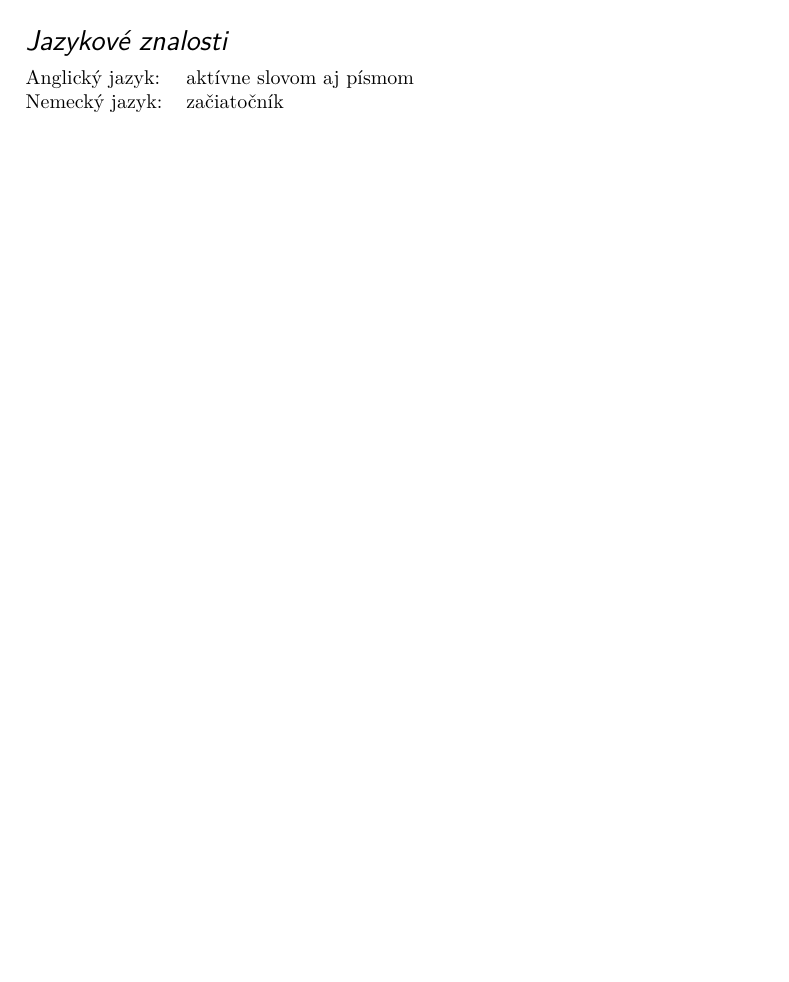
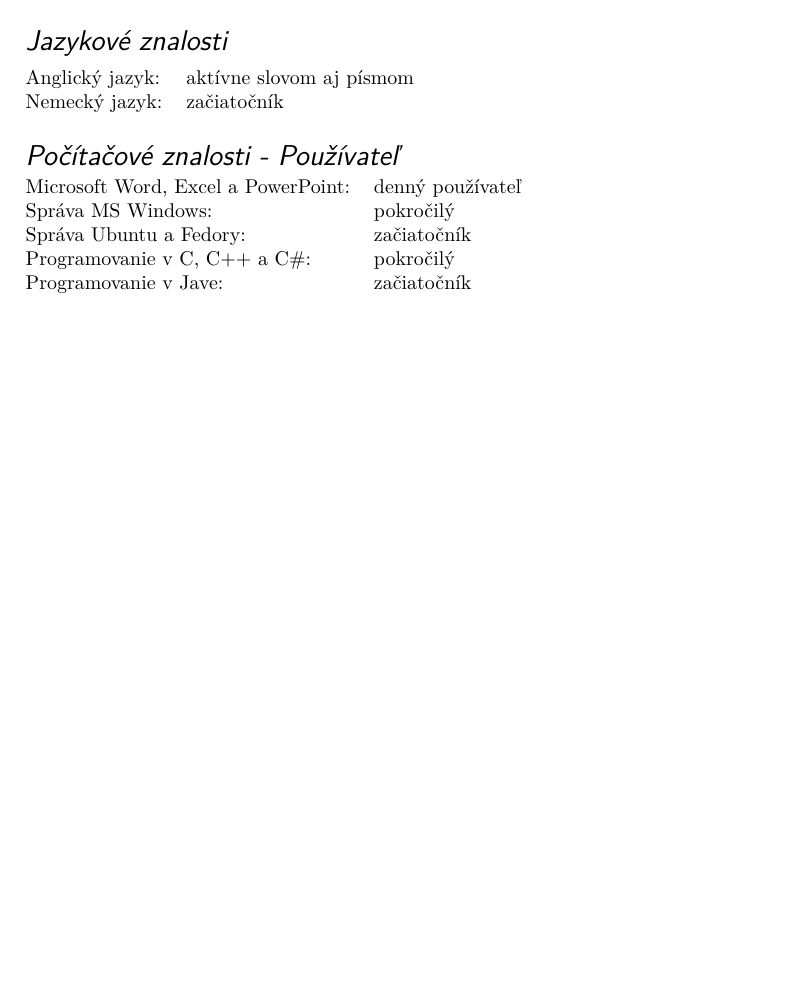
Before and after one commit to RichardKalinec/PB029-document1, a LaTeX document (Document.tex): part of the page, cut so that both start at the same text, the shorter picture padded with empty space. Compiled offline with pdfLaTeX.

Commit message:
Computer skills added

```diff
--- a/Document.tex
+++ b/Document.tex
@@ -69,5 +69,23 @@ Nemecký jazyk: & začiatočník
 \end{tabular}
 \end{adjustwidth}
 
+\bigskip
+
+\Large
+\textit{\textsf{Počítačové znalosti - Používateľ\\}}
+\normalsize
+
+\smallskip
+
+\begin{adjustwidth}{-6pt}{}
+	\begin{tabular}{l l}
+		Microsoft Word, Excel a PowerPoint: & denný používateľ \\
+		Správa MS Windows: & pokročilý \\
+		Správa Ubuntu a Fedory: & začiatočník \\
+		Programovanie v C, C++ a C\#: & pokročilý \\
+		Programovanie v Jave: & začiatočník
+	\end{tabular}
+\end{adjustwidth}
+
 \end{flushleft}
 \end{document}
```
Also changed, not shown: Document.pdf, 2 other files.
